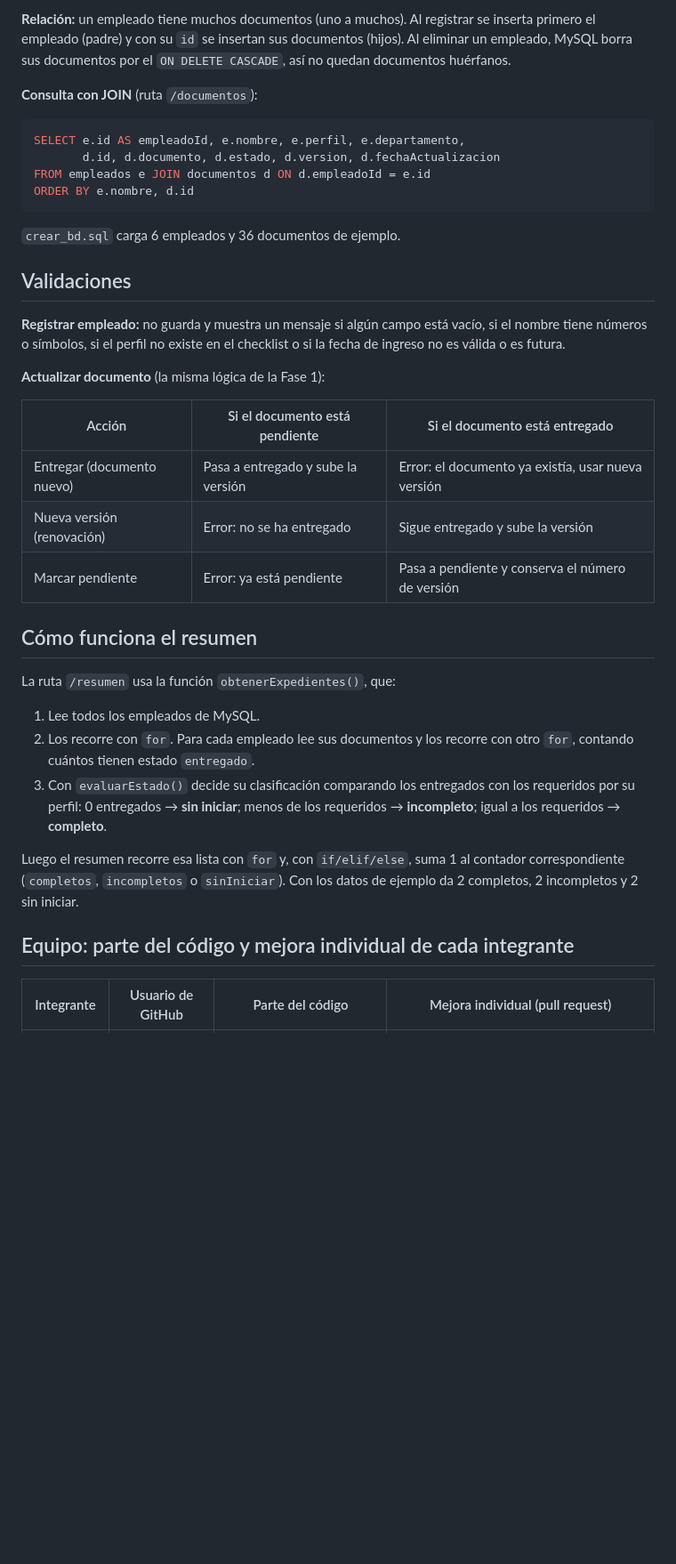
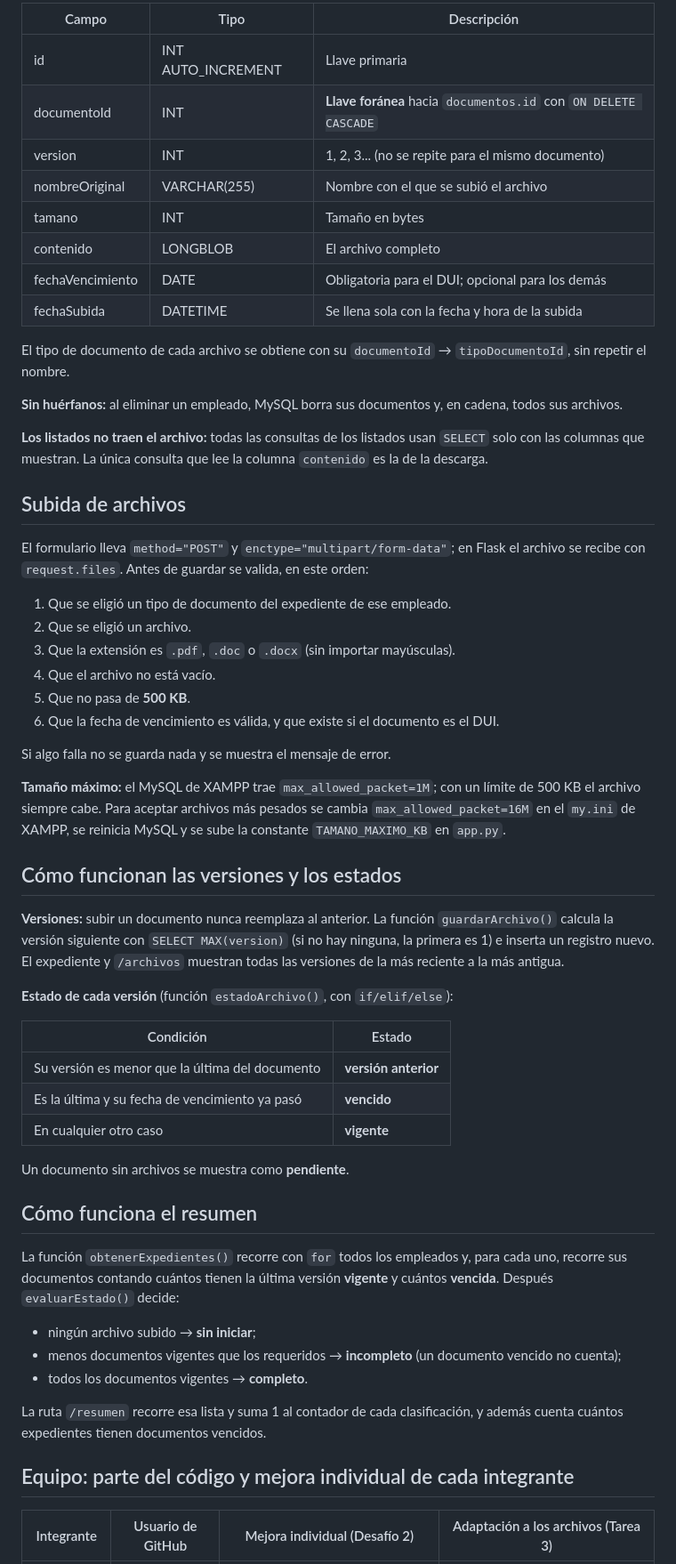
Before and after one commit to vidaurreitalo-debug/Fase-2-del-proyecto, a Markdown page: README.md, the part around one of its changes. Shown at 89% size. Rendered like a GitHub page; blank space fills up the shorter version.

````diff
--- a/README.md
+++ b/README.md
@@ -116,40 +128,61 @@ La conexión se hace con `mysql-connector-python` en la función `conectar()`. T
 
-**Relación:** un empleado tiene muchos documentos (uno a muchos). Al registrar se inserta primero el empleado (padre) y con su `id` se insertan sus documentos (hijos). Al eliminar un empleado, MySQL borra sus documentos por el `ON DELETE CASCADE`, así no quedan documentos huérfanos.
+| Campo | Tipo | Descripción |
+|---|---|---|
+| id | INT AUTO_INCREMENT | Llave primaria |
+| documentoId | INT | **Llave foránea** hacia `documentos.id` con `ON DELETE CASCADE` |
+| version | INT | 1, 2, 3... (no se repite para el mismo documento) |
+| nombreOriginal | VARCHAR(255) | Nombre con el que se subió el archivo |
+| tamano | INT | Tamaño en bytes |
+| contenido | LONGBLOB | El archivo completo |
+| fechaVencimiento | DATE | Obligatoria para el DUI; opcional para los demás |
+| fechaSubida | DATETIME | Se llena sola con la fecha y hora de la subida |
 
-**Consulta con JOIN** (ruta `/documentos`):
+El tipo de documento de cada archivo se obtiene con su `documentoId` → `tipoDocumentoId`, sin repetir el nombre.
 
-```sql
-SELECT e.id AS empleadoId, e.nombre, e.perfil, e.departamento,
-       d.id, d.documento, d.estado, d.version, d.fechaActualizacion
-FROM empleados e JOIN documentos d ON d.empleadoId = e.id
-ORDER BY e.nombre, d.id
-```
+**Sin huérfanos:** al eliminar un empleado, MySQL borra sus documentos y, en cadena, todos sus archivos.
 
-`crear_bd.sql` carga 6 empleados y 36 documentos de ejemplo.
+**Los listados no traen el archivo:** todas las consultas de los listados usan `SELECT` solo con las columnas que muestran. La única consulta que lee la columna `contenido` es la de la descarga.
 
-## Validaciones
+## Subida de archivos
 
-**Registrar empleado:** no guarda y muestra un mensaje si algún campo está vacío, si el nombre tiene números o símbolos, si el perfil no existe en el checklist o si la fecha de ingreso no es válida o es futura.
+El formulario lleva `method="POST"` y `enctype="multipart/form-data"`; en Flask el archivo se recibe con `request.files`. Antes de guardar se valida, en este orden:
 
-**Actualizar documento** (la misma lógica de la Fase 1):
+1. Que se eligió un tipo de documento del expediente de ese empleado.
+2. Que se eligió un archivo.
+3. Que la extensión es `.pdf`, `.doc` o `.docx` (sin importar mayúsculas).
+4. Que el archivo no está vacío.
+5. Que no pasa de **500 KB**.
+6. Que la fecha de vencimiento es válida, y que existe si el documento es el DUI.
 
-| Acción | Si el documento está pendiente | Si el documento está entregado |
-|---|---|---|
-| Entregar (documento nuevo) | Pasa a entregado y sube la versión | Error: el documento ya existía, usar nueva versión |
-| Nueva versión (renovación) | Error: no se ha entregado | Sigue entregado y sube la versión |
-| Marcar pendiente | Error: ya está pendiente | Pasa a pendiente y conserva el número de versión |
+Si algo falla no se guarda nada y se muestra el mensaje de error.
+
+**Tamaño máximo:** el MySQL de XAMPP trae `max_allowed_packet=1M`; con un límite de 500 KB el archivo siempre cabe. Para aceptar archivos más pesados se cambia `max_allowed_packet=16M` en el `my.ini` de XAMPP, se reinicia MySQL y se sube la constante `TAMANO_MAXIMO_KB` en `app.py`.
+
+## Cómo funcionan las versiones y los estados
+
+**Versiones:** subir un documento nunca reemplaza al anterior. La función `guardarArchivo()` calcula la versión siguiente con `SELECT MAX(version)` (si no hay ninguna, la primera es 1) e inserta un registro nuevo. El expediente y `/archivos` muestran todas las versiones de la más reciente a la más antigua.
+
+**Estado de cada versión** (función `estadoArchivo()`, con `if/elif/else`):
+
+| Condición | Estado |
+|---|---|
+| Su versión es menor que la última del documento | **versión anterior** |
+| Es la última y su fecha de vencimiento ya pasó | **vencido** |
+| En cualquier otro caso | **vigente** |
+
+Un documento sin archivos se muestra como **pendiente**.
 
 ## Cómo funciona el resumen
 
-La ruta `/resumen` usa la función `obtenerExpedientes()`, que:
+La función `obtenerExpedientes()` recorre con `for` todos los empleados y, para cada uno, recorre sus documentos contando cuántos tienen la última versión **vigente** y cuántos **vencida**. Después `evaluarEstado()` decide:
 
-1. Lee todos los empleados de MySQL.
-2. Los recorre con `for`. Para cada empleado lee sus documentos y los recorre con otro `for`, contando cuántos tienen estado `entregado`.
-3. Con `evaluarEstado()` decide su clasificación comparando los entregados con los requeridos por su perfil: 0 entregados → **sin iniciar**; menos de los requeridos → **incompleto**; igual a los requeridos → **completo**.
+- ningún archivo subido → **sin iniciar**;
+- menos documentos vigentes que los requeridos → **incompleto** (un documento vencido no cuenta);
+- todos los documentos vigentes → **completo**.
 
-Luego el resumen recorre esa lista con `for` y, con `if/elif/else`, suma 1 al contador correspondiente (`completos`, `incompletos` o `sinIniciar`). Con los datos de ejemplo da 2 completos, 2 incompletos y 2 sin iniciar.
+La ruta `/resumen` recorre esa lista y suma 1 al contador de cada clasificación, y además cuenta cuántos expedientes tienen documentos vencidos.
 
 ## Equipo: parte del código y mejora individual de cada integrante
 
-| Integrante | Usuario de GitHub | Parte del código | Mejora individual (pull request) |
+| Integrante | Usuario de GitHub | Mejora individual (Desafío 2) | Adaptación a los archivos (Tarea 3) |
 |---|---|---|---|
````
Also changed, not shown: other parts of README.md (+72 -58 lines).
